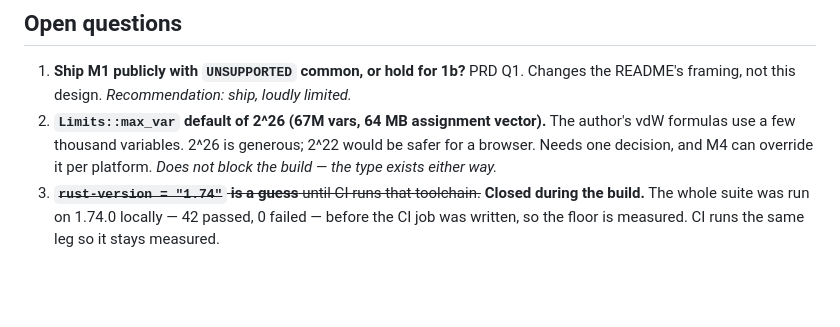
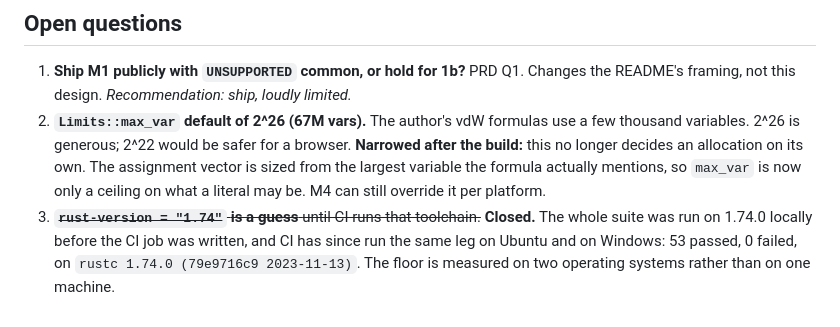
Before and after one commit to Leo-Y-Zhang/Refute, a Markdown page: docs/TDD.md, the part around the change. Rendered like a GitHub page; blank space fills up the shorter version.

Commit message:
Close the TDD's last two open questions against what was measured
Question 2 narrowed: Limits::max_var no longer decides an allocation on its
own, because the assignment vector is sized from the formula rather than from
the header. It is a ceiling on what a literal may be, and nothing else.

Question 3 closed properly: the 1.74.0 claim is now measured by CI on Ubuntu
and on Windows, 53 tests each, not by one run on one machine.

```diff
--- a/docs/TDD.md
+++ b/docs/TDD.md
@@ -352,11 +352,14 @@ or it is a lie by omission.
 
 1. **Ship M1 publicly with `UNSUPPORTED` common, or hold for 1b?** PRD Q1. Changes
    the README's framing, not this design. *Recommendation: ship, loudly limited.*
-2. **`Limits::max_var` default of 2^26 (67M vars, 64 MB assignment vector).** The
-   author's vdW formulas use a few thousand variables. 2^26 is generous; 2^22
-   would be safer for a browser. Needs one decision, and M4 can override it per
-   platform. *Does not block the build — the type exists either way.*
+2. **`Limits::max_var` default of 2^26 (67M vars).** The author's vdW formulas
+   use a few thousand variables. 2^26 is generous; 2^22 would be safer for a
+   browser. **Narrowed after the build:** this no longer decides an allocation
+   on its own. The assignment vector is sized from the largest variable the
+   formula actually mentions, so `max_var` is now only a ceiling on what a
+   literal may be. M4 can still override it per platform.
 3. ~~**`rust-version = "1.74"` is a guess** until CI runs that toolchain.~~
-   **Closed during the build.** The whole suite was run on 1.74.0 locally —
-   42 passed, 0 failed — before the CI job was written, so the floor is
-   measured. CI runs the same leg so it stays measured.
+   **Closed.** The whole suite was run on 1.74.0 locally before the CI job was
+   written, and CI has since run the same leg on Ubuntu and on Windows: 53
+   passed, 0 failed, on `rustc 1.74.0 (79e9716c9 2023-11-13)`. The floor is
+   measured on two operating systems rather than on one machine.
```
